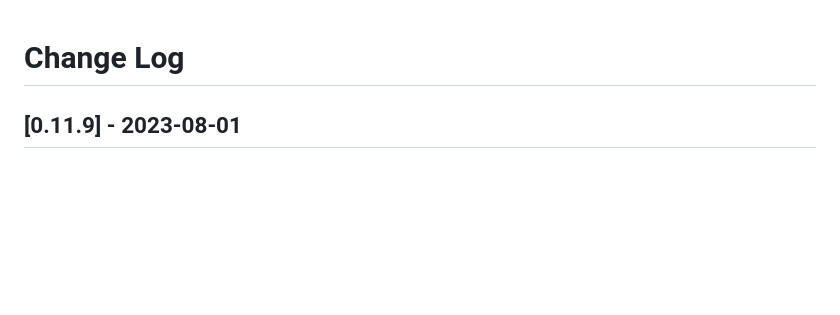
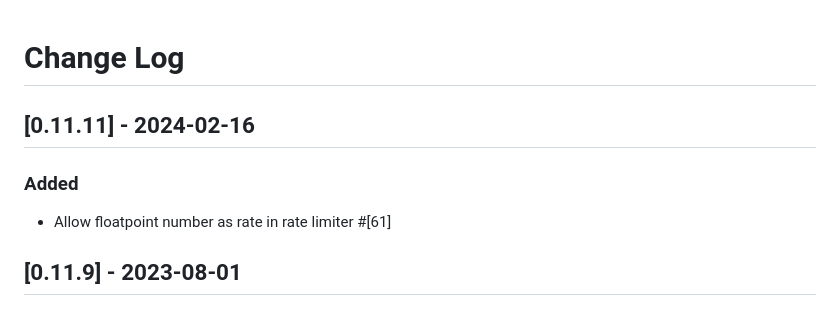
Before and after one commit to sunng87/diehard, a Markdown page: CHANGELOG.md, the part around the change. Drawn GitHub-style; blank space fills up the shorter version.

Commit message:
chore: update changelog

```diff
--- a/CHANGELOG.md
+++ b/CHANGELOG.md
@@ -1,4 +1,10 @@
 # Change Log
+
+## [0.11.11] - 2024-02-16
+
+### Added
+
+- Allow floatpoint number as rate in rate limiter #[61]
 
 ## [0.11.9] - 2023-08-01
 
```
